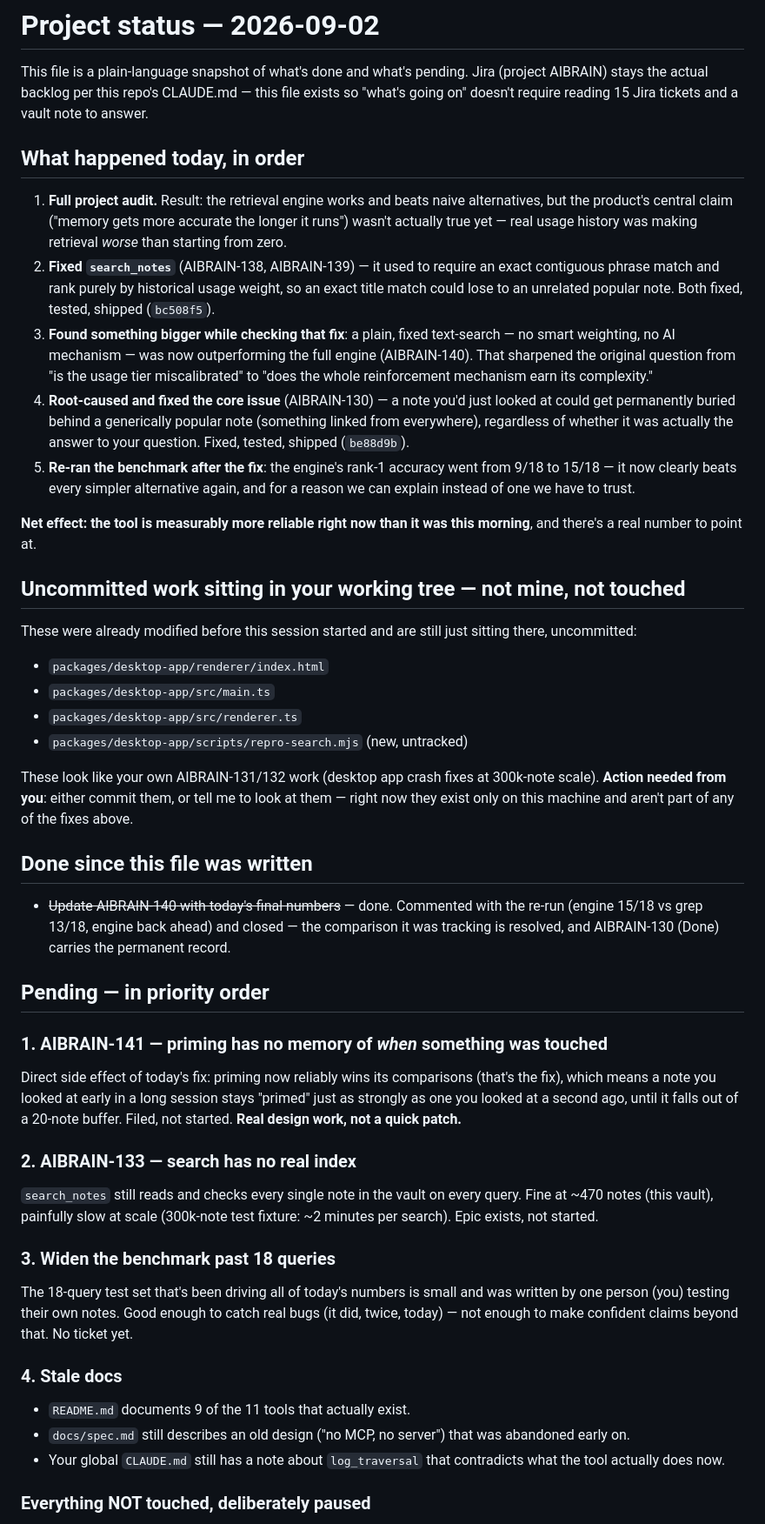
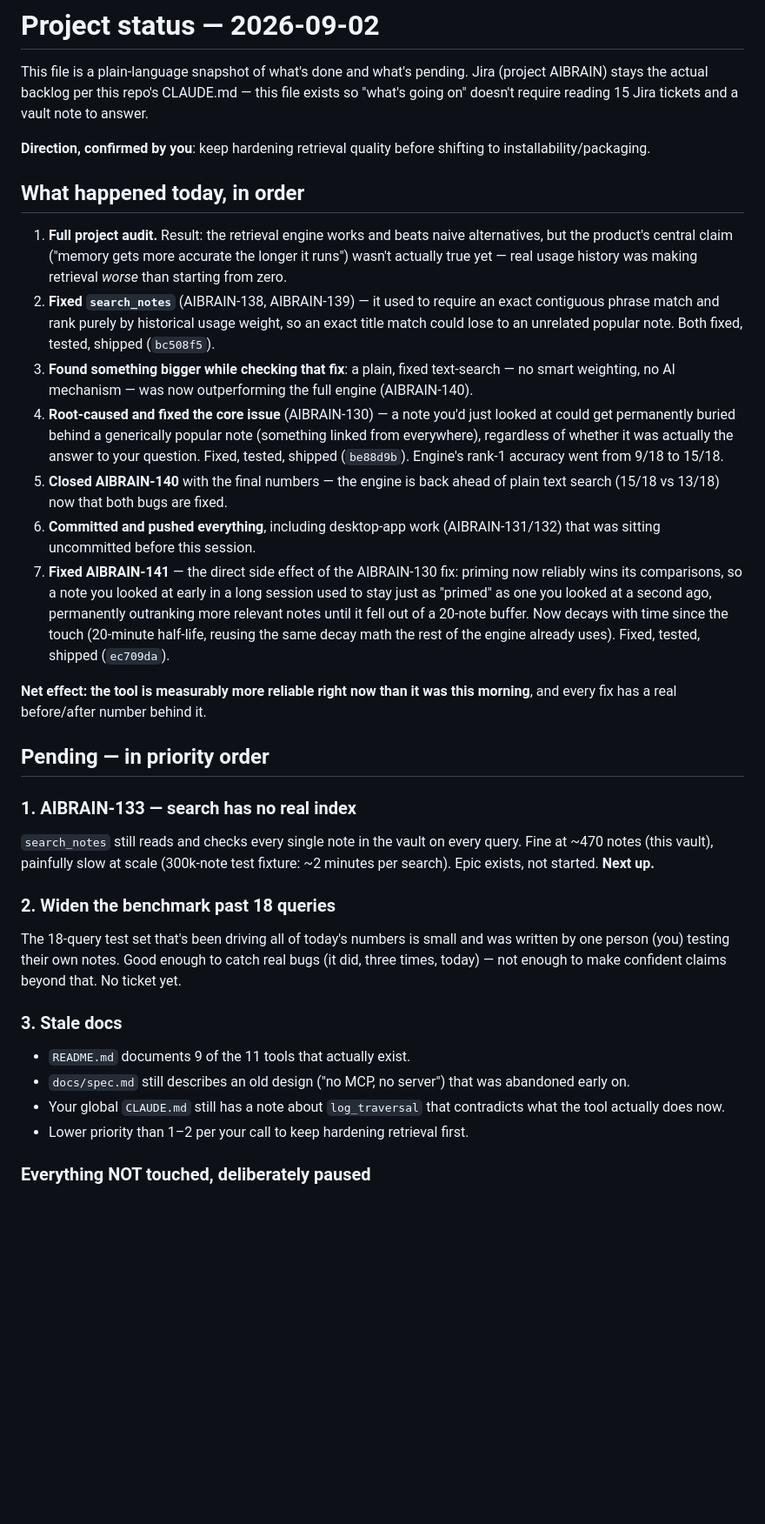
Before and after one commit to AlexanderKrustev/vault-neural-links, a Markdown page: docs/STATUS.md, the part around one of its changes. Shown at 87% size. GitHub-like rendering; blank space fills up the shorter version.

Commit message:
Update STATUS.md: AIBRAIN-141 done, desktop-app committed, direction confirmed
Co-Authored-By: Claude Sonnet 5 <noreply@anthropic.com>
Claude-Session: https://claude.ai/code/session_01T165yh75XMMNSWAwrDBxbb

```diff
--- a/docs/STATUS.md
+++ b/docs/STATUS.md
@@ -4,6 +4,9 @@ This file is a plain-language snapshot of what's done and what's pending.
 Jira (project AIBRAIN) stays the actual backlog per this repo's CLAUDE.md —
 this file exists so "what's going on" doesn't require reading 15 Jira
 tickets and a vault note to answer.
+
+**Direction, confirmed by you**: keep hardening retrieval quality before
+shifting to installability/packaging.
 
 ## What happened today, in order
 
@@ -17,70 +20,48 @@ tickets and a vault note to answer.
    Both fixed, tested, shipped (`bc508f5`).
 3. **Found something bigger while checking that fix**: a plain, fixed
    text-search — no smart weighting, no AI mechanism — was now
-   outperforming the full engine (AIBRAIN-140). That sharpened the original
-   question from "is the usage tier miscalibrated" to "does the whole
-   reinforcement mechanism earn its complexity."
+   outperforming the full engine (AIBRAIN-140).
 4. **Root-caused and fixed the core issue** (AIBRAIN-130) — a note you'd
    just looked at could get permanently buried behind a generically
    popular note (something linked from everywhere), regardless of whether
    it was actually the answer to your question. Fixed, tested, shipped
-   (`be88d9b`).
-5. **Re-ran the benchmark after the fix**: the engine's rank-1 accuracy
-   went from 9/18 to 15/18 — it now clearly beats every simpler
-   alternative again, and for a reason we can explain instead of one we
-   have to trust.
+   (`be88d9b`). Engine's rank-1 accuracy went from 9/18 to 15/18.
+5. **Closed AIBRAIN-140** with the final numbers — the engine is back
+   ahead of plain text search (15/18 vs 13/18) now that both bugs are fixed.
+6. **Committed and pushed everything**, including desktop-app work
+   (AIBRAIN-131/132) that was sitting uncommitted before this session.
+7. **Fixed AIBRAIN-141** — the direct side effect of the AIBRAIN-130 fix:
+   priming now reliably wins its comparisons, so a note you looked at
+   early in a long session used to stay just as "primed" as one you
+   looked at a second ago, permanently outranking more relevant notes
+   until it fell out of a 20-note buffer. Now decays with time since the
+   touch (20-minute half-life, reusing the same decay math the rest of
+   the engine already uses). Fixed, tested, shipped (`ec709da`).
 
 **Net effect: the tool is measurably more reliable right now than it was
-this morning**, and there's a real number to point at.
-
-## Uncommitted work sitting in your working tree — not mine, not touched
-
-These were already modified before this session started and are still
-just sitting there, uncommitted:
-
-- `packages/desktop-app/renderer/index.html`
-- `packages/desktop-app/src/main.ts`
-- `packages/desktop-app/src/renderer.ts`
-- `packages/desktop-app/scripts/repro-search.mjs` (new, untracked)
-
-These look like your own AIBRAIN-131/132 work (desktop app crash fixes at
-300k-note scale). **Action needed from you**: either commit them, or tell
-me to look at them — right now they exist only on this machine and aren't
-part of any of the fixes above.
-
-## Done since this file was written
-
-- ~~Update AIBRAIN-140 with today's final numbers~~ — done. Commented with
-  the re-run (engine 15/18 vs grep 13/18, engine back ahead) and closed —
-  the comparison it was tracking is resolved, and AIBRAIN-130 (Done)
-  carries the permanent record.
+this morning**, and every fix has a real before/after number behind it.
 
 ## Pending — in priority order
 
-### 1. AIBRAIN-141 — priming has no memory of *when* something was touched
-Direct side effect of today's fix: priming now reliably wins its
-comparisons (that's the fix), which means a note you looked at early in a
-long session stays "primed" just as strongly as one you looked at a
-second ago, until it falls out of a 20-note buffer. Filed, not started.
-**Real design work, not a quick patch.**
-
-### 2. AIBRAIN-133 — search has no real index
+### 1. AIBRAIN-133 — search has no real index
 `search_notes` still reads and checks every single note in the vault on
 every query. Fine at ~470 notes (this vault), painfully slow at scale
 (300k-note test fixture: ~2 minutes per search). Epic exists, not started.
+**Next up.**
 
-### 3. Widen the benchmark past 18 queries
+### 2. Widen the benchmark past 18 queries
 The 18-query test set that's been driving all of today's numbers is small
 and was written by one person (you) testing their own notes. Good enough
-to catch real bugs (it did, twice, today) — not enough to make confident
-claims beyond that. No ticket yet.
+to catch real bugs (it did, three times, today) — not enough to make
+confident claims beyond that. No ticket yet.
 
-### 4. Stale docs
+### 3. Stale docs
 - `README.md` documents 9 of the 11 tools that actually exist.
 - `docs/spec.md` still describes an old design ("no MCP, no server") that
   was abandoned early on.
 - Your global `CLAUDE.md` still has a note about `log_traversal` that
   contradicts what the tool actually does now.
+- Lower priority than 1–2 per your call to keep hardening retrieval first.
 
 ### Everything NOT touched, deliberately paused
 - **AIBRAIN-63** (standalone desktop app) — paused since 2026-08-30,
```
Also changed, not shown: other parts of docs/STATUS.md (+3 -8 lines).
